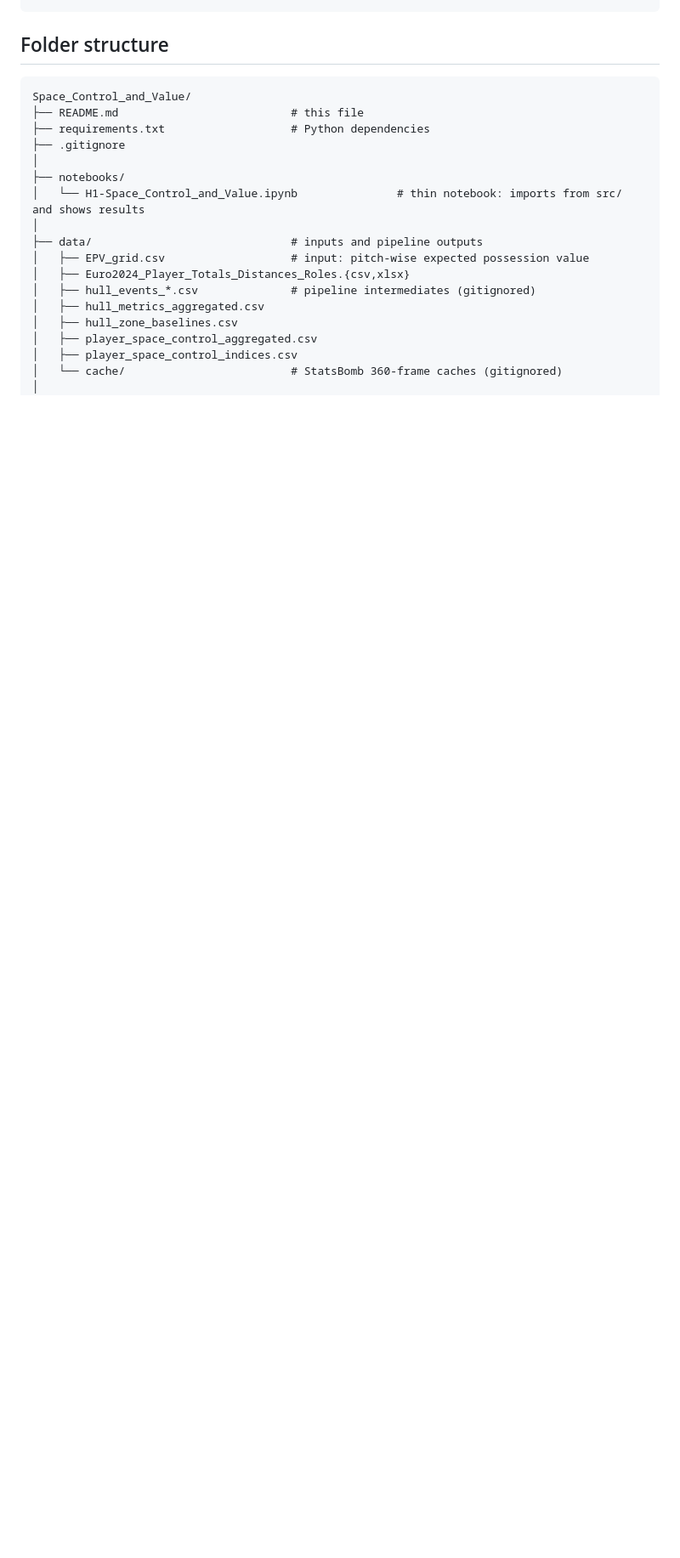
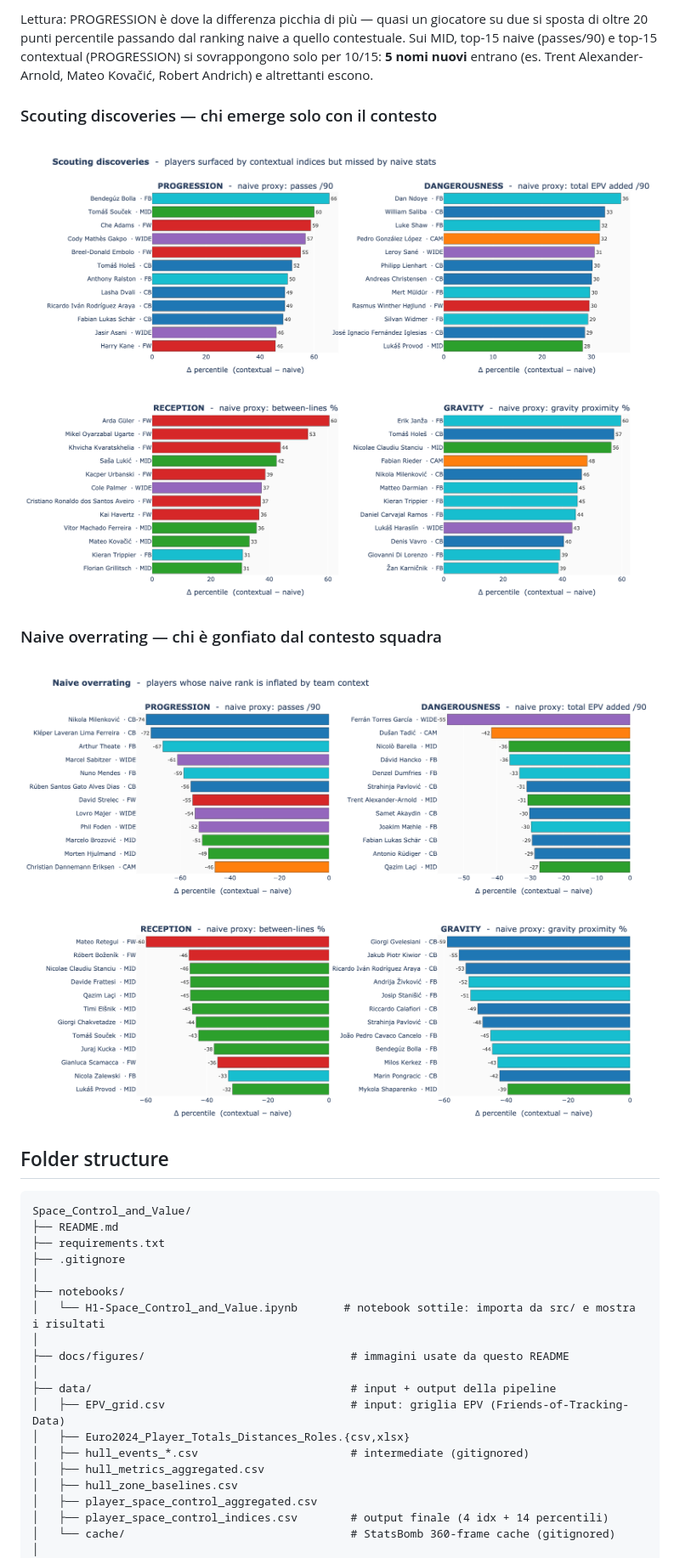
Before and after one commit to ArMat-Analytics/Contextual-Football-Scouting, a Markdown page: Space_Control_and_Value/README.md, the part around the change printed below. Shown: that part at 85% size. Drawn GitHub-style; pictures changed too: Space_Control_and_Value/docs/figures/naive_overrating.png (added), Space_Control_and_Value/docs/figures/scouting_discoveries.png (added); blank space fills up the shorter version.

````diff
--- a/Space_Control_and_Value/README.md
+++ b/Space_Control_and_Value/README.md
@@ -45,23 +77,32 @@ StatsBomb events + 360 frames
+Lettura: PROGRESSION è dove la differenza picchia di più — quasi un giocatore su due si sposta di oltre 20 punti percentile passando dal ranking naive a quello contestuale. Sui MID, top-15 naive (passes/90) e top-15 contextual (PROGRESSION) si sovrappongono solo per 10/15: **5 nomi nuovi** entrano (es. Trent Alexander-Arnold, Mateo Kovačić, Robert Andrich) e altrettanti escono.
+
+### Scouting discoveries — chi emerge solo con il contesto
+![Scouting discoveries](docs/figures/scouting_discoveries.png)
+
+### Naive overrating — chi è gonfiato dal contesto squadra
+![Naive overrating](docs/figures/naive_overrating.png)
 
 ## Folder structure
 
 ```
 Space_Control_and_Value/
-├── README.md                          # this file
-├── requirements.txt                   # Python dependencies
+├── README.md
+├── requirements.txt
 ├── .gitignore
 │
 ├── notebooks/
-│   └── H1-Space_Control_and_Value.ipynb               # thin notebook: imports from src/ and shows results
+│   └── H1-Space_Control_and_Value.ipynb       # notebook sottile: importa da src/ e mostra i risultati
 │
-├── data/                              # inputs and pipeline outputs
-│   ├── EPV_grid.csv                   # input: pitch-wise expected possession value
+├── docs/figures/                               # immagini usate da questo README
+│
+├── data/                                       # input + output della pipeline
+│   ├── EPV_grid.csv                            # input: griglia EPV (Friends-of-Tracking-Data)
 │   ├── Euro2024_Player_Totals_Distances_Roles.{csv,xlsx}
-│   ├── hull_events_*.csv              # pipeline intermediates (gitignored)
+│   ├── hull_events_*.csv                       # intermediate (gitignored)
 │   ├── hull_metrics_aggregated.csv
 │   ├── hull_zone_baselines.csv
 │   ├── player_space_control_aggregated.csv
-│   ├── player_space_control_indices.csv
-│   └── cache/                         # StatsBomb 360-frame caches (gitignored)
+│   ├── player_space_control_indices.csv        # output finale (4 idx + 14 percentili)
+│   └── cache/                                  # StatsBomb 360-frame cache (gitignored)
 │
 └── src/
````
Also changed, not shown: other parts of Space_Control_and_Value/README.md (+74 -38 lines).
